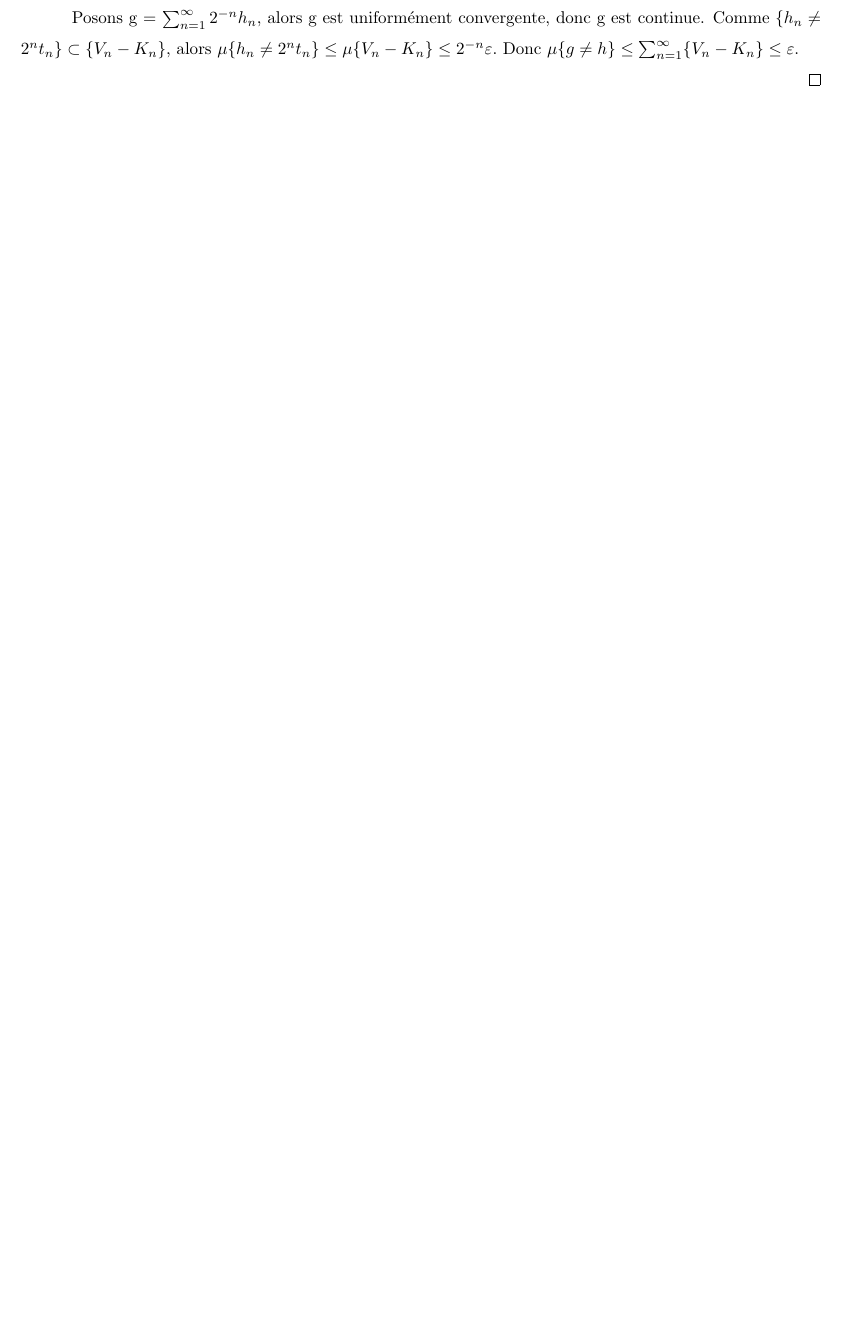
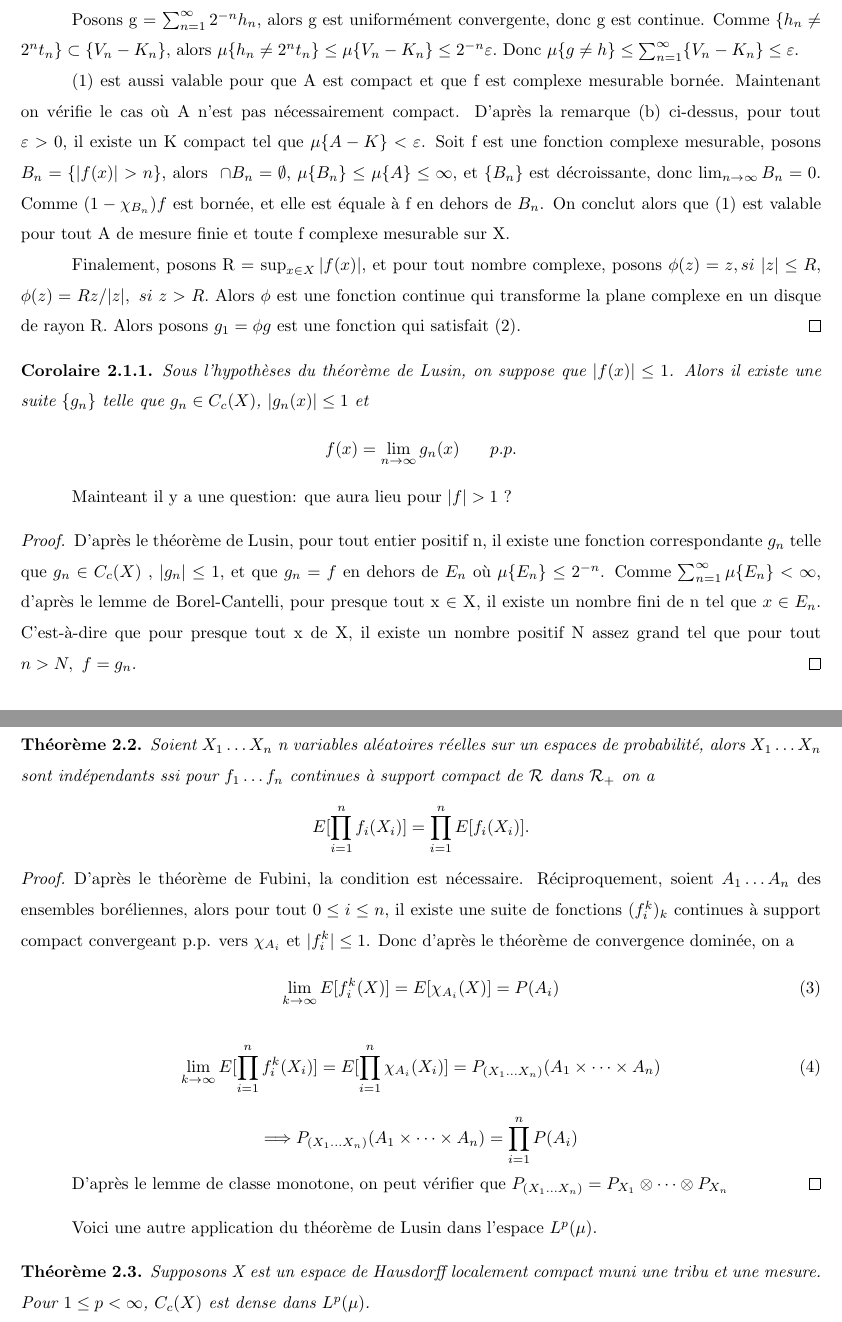
Before and after one commit to Qfwfq0806/Latex-stuff, a LaTeX document (urysohn.tex): part of page 5 of 5 before the commit and two parts of pages 5 and 6 of 6 after it, the two joined at a grey line, cut so that both start at the same text, the shorter picture padded with empty space. Compiled offline with pdfLaTeX.

Commit message:
De Lusin

```diff
--- a/urysohn.tex
+++ b/urysohn.tex
@@ -164,9 +170,55 @@ Maintenant on muni l'espace de Hausdorff localement compact X une tribu engendr
     Posons $t_{1}= s_{1}$ et $t_{n} = s_{n} - s_{n-1} = $, on a $ f = \sum _{n=1}^{\infty} t_{n} $. On peut vérifier aussi (éventuellement par le biais du dessin) que $2^{n}t_{n}$ est une fonction caractéristiques d'un ensemble $T_{n} \subset A$. \par
     Maintenant on prends un ouvert V contenant A et la fermeture de V est compacte, qui est possible car X est localement compact.
      D'après la remarque (a) et (b) ci-dessus, il existe $K_{n}$ et $V_{n}$ tels que $K_{n} \subset T_{n} \subset V_{n}$ et que $\mu \{V_{n} - K_{n}\} < 2^{-n}\varepsilon$. D'après le lemme de Urysohn, il existe $h_{n} \in C_{c}(X)$ tel que $K_{n} \prec h_{n} \prec V_{n}.$ \par
-    Posons g = $\sum_{n=1}^{\infty}2^{-n}h_{n}$, alors g est uniformément convergente, donc g est continue. Comme $\{h_{n} \neq 2^{n}t_{n}\} \subset \{V_{n} - K_{n}\}$, alors $\mu\{h_{n} \neq 2^{n}t_{n}\} \leq \mu\{V_{n} - K_{n}\} \leq 2^{-n}\varepsilon.$ Donc $\mu \{g \neq h\} \leq \sum_{n=1}^{\infty}\{V_{n} - K_{n}\} \leq \varepsilon.$
+    Posons g = $\sum_{n=1}^{\infty}2^{-n}h_{n}$, alors g est uniformément convergente, donc g est continue. Comme $\{h_{n} \neq 2^{n}t_{n}\} \subset \{V_{n} - K_{n}\}$, alors $\mu\{h_{n} \neq 2^{n}t_{n}\} \leq \mu\{V_{n} - K_{n}\} \leq 2^{-n}\varepsilon.$ Donc $\mu \{g \neq h\} \leq \sum_{n=1}^{\infty}\{V_{n} - K_{n}\} \leq \varepsilon.$ \par
+    (1) est aussi valable pour que A est compact et que f est complexe mesurable bornée. Maintenant on vérifie le cas où A n'est pas nécessairement compact. D'après la remarque (b) ci-dessus, pour tout $\varepsilon >0$, il existe un K compact tel que $\mu \{A - K\} < \varepsilon$. Soit f est une fonction complexe mesurable, posons $B_{n} = \{ |f(x)|> n \}$,  alors $\  \cap B_{n} = \emptyset$, $\mu\{B_{n}\} \leq \mu \{A\} \leq \infty$, et $\{B_{n}\}$ est décroissante, donc $\lim_{n \rightarrow \infty} B_{n} = 0$. Comme $(1- \chi_{B_{n}} )f$ est bornée, et elle est équale à f en dehors de $B_{n}$. On conclut alors que (1) est valable pour tout A de mesure finie et toute f complexe mesurable sur X. \par
+    Finalement, posons R = $\sup_{x\in X} |f(x)|$, et pour tout nombre complexe, posons $\phi(z) = z, si \ |z| \leq R$, $\phi(z) = Rz/|z|, \ si\ z > R.$ Alors $\phi$ est une fonction continue qui transforme la plane complexe en un disque de rayon R. Alors posons $g_{1}= \phi g$ est une fonction qui satisfait (2).
+\end{proof}
 
+\begin{corollary}
+Sous l'hypothèses du théorème de Lusin, on suppose que $|f(x)| \leq 1$. Alors il existe une suite $\{g_{n}\}$ telle que $g_{n} \in C_{c}(X)$, $|g_{n}(x)| \leq 1$ et
+\[ f(x) = \lim_{n \rightarrow \infty} g_{n}(x)  \ \ \ \ \ p.p.\]
+\end{corollary}
+
+Mainteant il y a une question: que aura lieu pour $|f| >1$ ?
+
+\begin{proof}
+D'après le théorème de Lusin, pour tout entier positif n, il existe une fonction correspondante $g_{n}$ telle que $g_{n} \in C_{c}(X)$ ,  $|g_{n}| \leq 1$,  et que $g_{n} = f$ en dehors de $E_{n}$ où $\mu \{E_{n}\} \leq 2^{-n}$. Comme $\sum_{n = 1}^{\infty} \mu\{E_{n}\} < \infty$, d'après le lemme de Borel-Cantelli, pour presque tout x $\in$ X, il existe un nombre fini de n tel que $x\in E_{n}$. C'est-à-dire que pour presque tout x de X, il existe un nombre positif N assez grand tel que pour tout $n > N, \ f = g_{n}$.
 \end{proof}
+
+On rappel une application classique dans la théorie de probabilités.
+
+\begin{theorem}
+Soient $X_{1} \dots X_{n}$ n variables aléatoires réelles sur un espaces de probabilité, alors $X_{1} \dots X_{n}$ sont indépendants ssi pour $f_{1}\dots f_{n}$ continues à support compact de $\mathcal{R} $ dans $\mathcal{R}_{+}$ on a
+\[E[\prod_{i=1}^{n}f_{i}(X_{i})] = \prod_{i=1}^{n}E[f_{i}(X_{i})].\]
+\end{theorem}
+
+\begin{proof}
+D'après le théorème de Fubini, la condition est nécessaire.
+Réciproquement, soient $A_{1} \dots A_{n}$ des ensembles boréliennes, alors pour tout $0 \leq i \leq n$, il existe une suite de fonctions $(f_{i}^{k})_{k}$ continues à support compact convergeant p.p. vers $\chi _{A_{i}}$ et $|f_{i}^{k}| \leq 1$. Donc d'après le théorème de convergence dominée, on a
+\begin{equation}
+    \lim_{k \to \infty} E[f_{i}^{k}(X)] = E[\chi_{A_{i}}(X)] = P(A_{i})
+\end{equation}
+
+\begin{equation}
+    \lim_{k \to \infty} E[\prod_{i=1}^{n}f_{i}^{k}(X_{i})] = E[\prod_{i=1}^{n} \chi_{A_{i}}(X_{i})] = P_{(X_{1}\dots X_{n})}(A_{1} \times \cdots \times A_{n})
+\end{equation}
+
+\par
+\par
+   \[ \Longrightarrow  P_{(X_{1}\dots X_{n})}(A_{1} \times \cdots \times A_{n}) = \prod_{i=1}^{n} P(A_{i}) \]
+
+\par
+D'après le lemme de classe monotone, on peut vérifier que $P_{(X_{1} \dots X_{n})} = P_{X_{1}}\otimes \cdots \otimes P_{X_{n}} $
+\end{proof}
+
+Voici une autre application du théorème de Lusin dans l'espace $L^{p}(\mu)$.
+
+\begin{theorem}
+    Supposons X est un espace de Hausdorff localement compact muni une tribu et une mesure. Pour $1 \leq p < \infty$, $C_{c}(X)$ est dense dans $L^{p}(\mu)$.
+\end{theorem}
+
+
 
 
 \end{document}
```
Also changed, not shown: urysohn.pdf, urysohn.tex (16 more changed lines), 3 other files.
